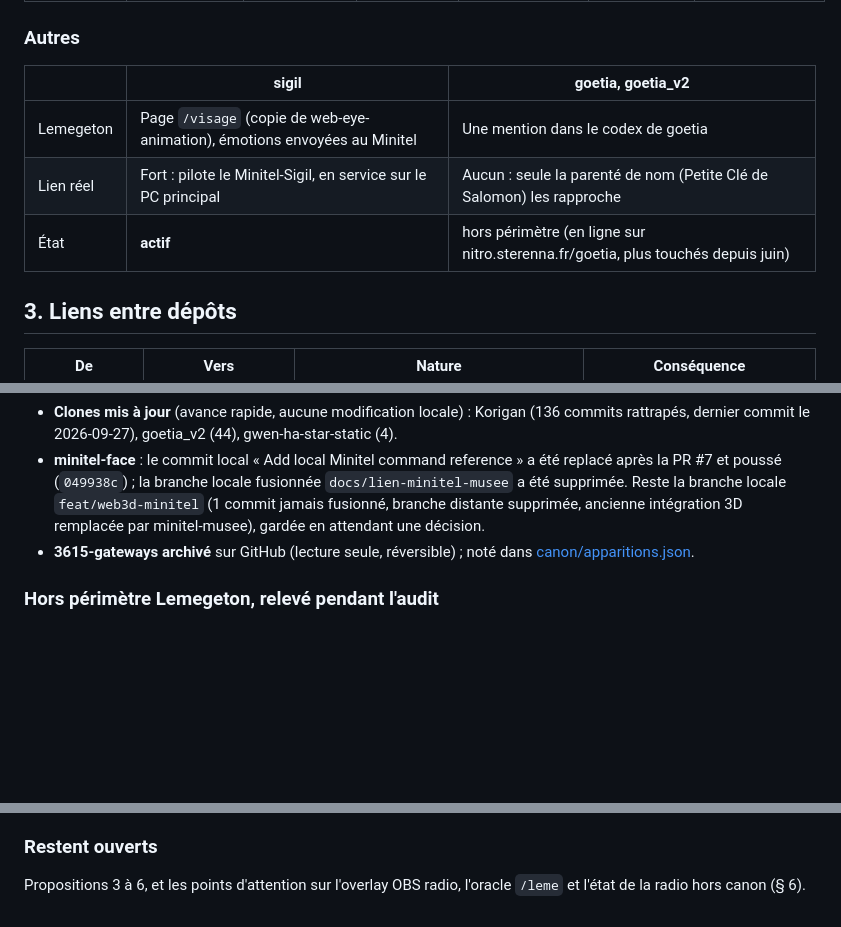
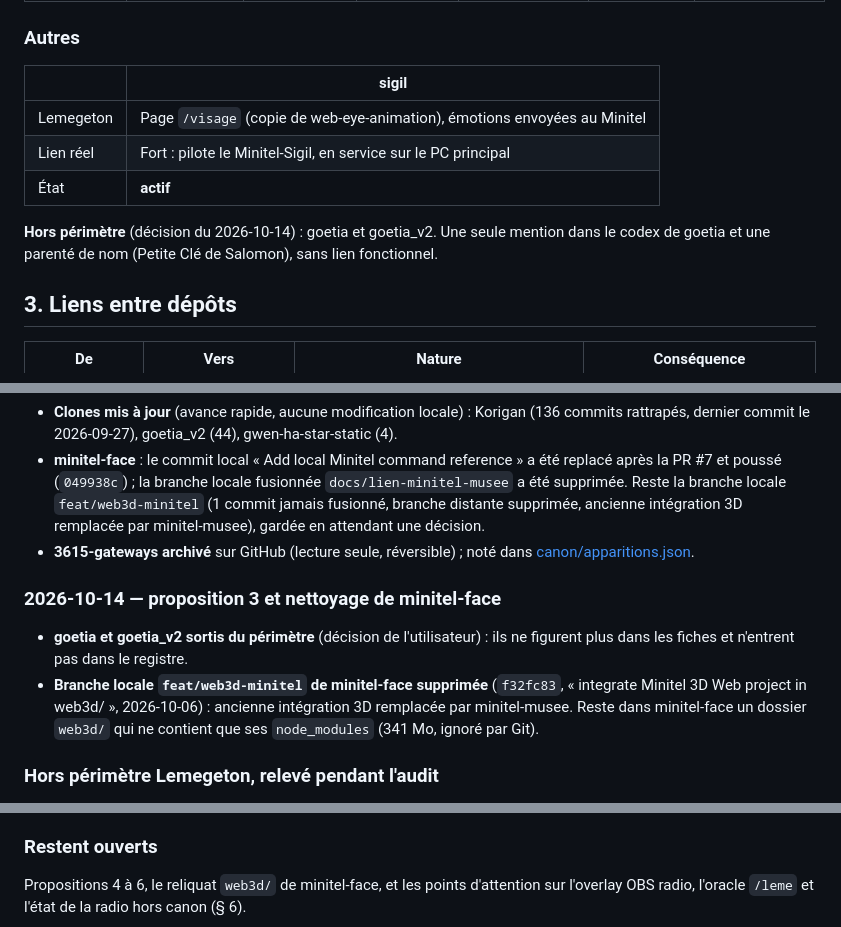
Before and after one commit to Sterenna-studio/lemegeton, a Markdown page: 08_AUDIT/AUDIT_ECOSYSTEME_2026-10-14.md, 3 parts joined by grey strips. Drawn GitHub-style; blank space fills up the shorter version.

Commit message:
docs: goetia sort du périmètre, branche web3d de minitel-face supprimée
Co-Authored-By: Claude Opus 5.5 <noreply@anthropic.com>

```diff
--- a/08_AUDIT/AUDIT_ECOSYSTEME_2026-10-14.md
+++ b/08_AUDIT/AUDIT_ECOSYSTEME_2026-10-14.md
@@ -104,11 +104,15 @@ exécuté), **archive**.
 
 ### Autres
 
-| | sigil | goetia, goetia_v2 |
-| --- | --- | --- |
-| Lemegeton | Page `/visage` (copie de web-eye-animation), émotions envoyées au Minitel | Une mention dans le codex de goetia |
-| Lien réel | Fort : pilote le Minitel-Sigil, en service sur le PC principal | Aucun : seule la parenté de nom (Petite Clé de Salomon) les rapproche |
-| État | **actif** | hors périmètre (en ligne sur nitro.sterenna.fr/goetia, plus touchés depuis juin) |
+| | sigil |
+| --- | --- |
+| Lemegeton | Page `/visage` (copie de web-eye-animation), émotions envoyées au Minitel |
+| Lien réel | Fort : pilote le Minitel-Sigil, en service sur le PC principal |
+| État | **actif** |
+
+**Hors périmètre** (décision du 2026-10-14) : goetia et goetia_v2. Une seule
+mention dans le codex de goetia et une parenté de nom (Petite Clé de Salomon),
+sans lien fonctionnel.
 
 ## 3. Liens entre dépôts
 
@@ -208,6 +212,15 @@ seulement où ils se trouvent, pour qu'un regroupement n'en oublie aucun.
 - **3615-gateways archivé** sur GitHub (lecture seule, réversible) ; noté dans
   [canon/apparitions.json](../canon/apparitions.json).
 
+### 2026-10-14 — proposition 3 et nettoyage de minitel-face
+
+- **goetia et goetia_v2 sortis du périmètre** (décision de l'utilisateur) : ils
+  ne figurent plus dans les fiches et n'entrent pas dans le registre.
+- **Branche locale `feat/web3d-minitel` de minitel-face supprimée** (`f32fc83`,
+  « integrate Minitel 3D Web project in web3d/ », 2026-10-06) : ancienne
+  intégration 3D remplacée par minitel-musee. Reste dans minitel-face un dossier
+  `web3d/` qui ne contient que ses `node_modules` (341 Mo, ignoré par Git).
+
 ### Hors périmètre Lemegeton, relevé pendant l'audit
 
 Les sous-sites `nitro.sterenna.fr/zevent-booster/` et `/rpg/` étaient en 404 :
@@ -224,5 +237,5 @@ dossier absent de sa liste d'exclusions, et ces deux-là n'y figuraient pas.
 
 ### Restent ouverts
 
-Propositions 3 à 6, et les points d'attention sur l'overlay OBS radio, l'oracle
+Propositions 4 à 6, le reliquat `web3d/` de minitel-face, et les points d'attention sur l'overlay OBS radio, l'oracle
 `/leme` et l'état de la radio hors canon (§ 6).
```
Also changed, not shown: other parts of 08_AUDIT/AUDIT_ECOSYSTEME_2026-10-14.md (+1 -1 lines).
